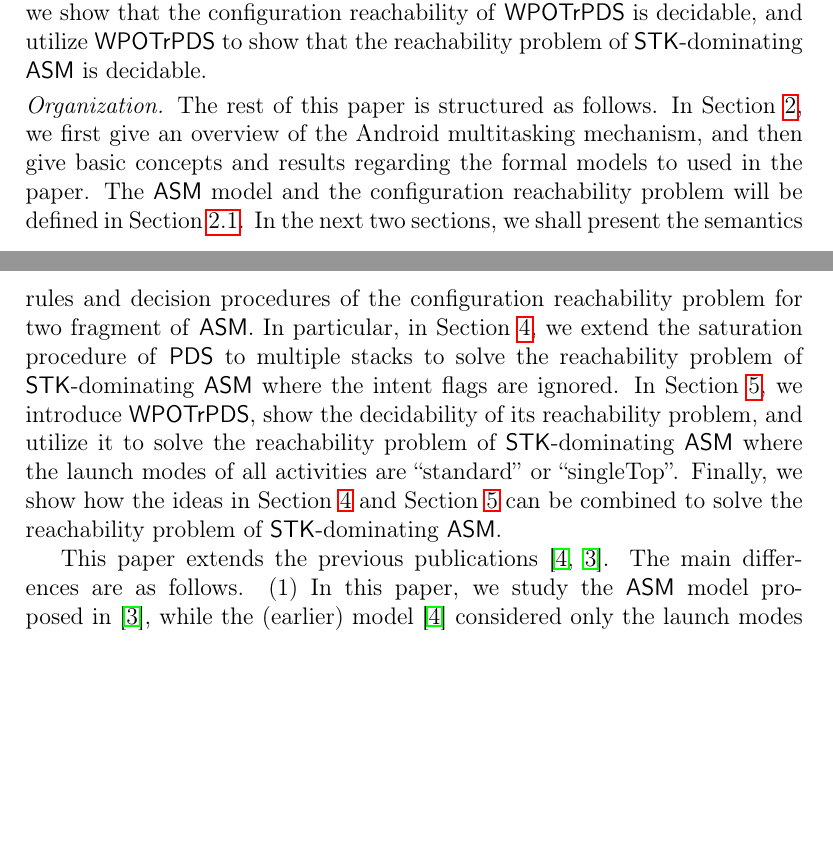
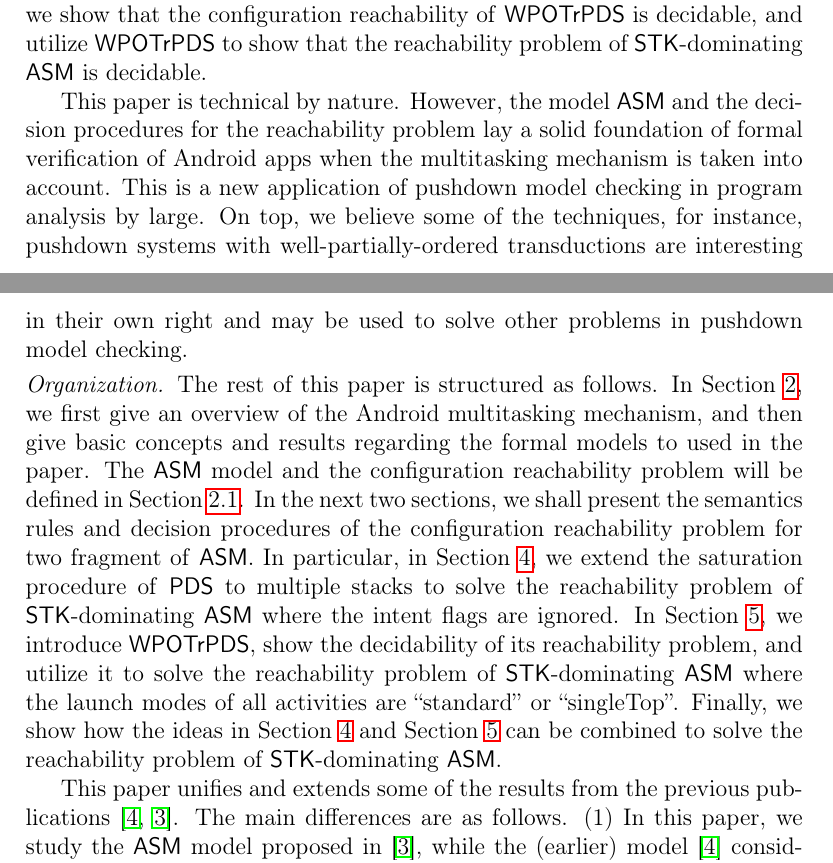
Before and after one commit to zhilin02/ASM-reach, a LaTeX paper (main.tex, which reads intro.tex): two parts of pages 2 and 3 of 82, joined at a grey line, cut so that both start at the same text, the shorter picture padded with empty space. Compiled offline with pdfLaTeX.

Commit message:
Update intro.tex

```diff
--- a/intro.tex
+++ b/intro.tex
@@ -57,6 +57,8 @@ covers a majority of open-source Android apps (e.g., from F-Droid) we have found
 
 %\tl{claiming this fragment can cover most of open-resource apps we have found?shall we}\zhilin{how about the previous sentence ?}
 The primary contribution of the current paper is to give decision procedures for the reachability problem of $\STK$-dominating {\AMASS}. We extend the saturation procedure of pushdowns systems (\PDS) to multiple stacks.  Moreover, we propose \emph{pushdown systems with well-partially-ordered transductions} (\WOTrPDS), an extension of finite pushdown system with transductions (cf.\ Definition~\ref{def:trpds}), where the closure of transductions may be infinite but admits a basis which is well-partially-ordered with respect to the superset relation, we show that the configuration reachability of {\WOTrPDS} is decidable, and utilize {\WOTrPDS} to show that the reachability problem of $\STK$-dominating {\AMASS} is decidable.
+
+This paper is technical by nature. However, the model {\AMASS} and the decision procedures for the reachability problem lay a solid foundation of formal verification of Android apps when the multitasking mechanism is taken into account. This is a new application of pushdown model checking in program analysis by large. On top, we believe some of the techniques, for instance, pushdown systems with well-partially-ordered transductions are interesting in their own right and may be used to solve other  problems in pushdown model checking.
 %As a complement, we also studied a fragment \textbf{$\singleinstance$-acyclic-mediating ASS}, which include $\singleinstance$, but are free of $\singletask$, activities, subject to additional restrictions.
 %The work, apart from independent interests in the study of multi-stack pushdown systems, lays a solid foundation for further (static) analysis and verification of Android apps related to multi-tasking, enabling model checking of Android apps, security analysis (such as discovering task hijacking), or typical tasks in software engineering such as  % Assist programmers with
 %automatic debugging, model-based testing, etc.
@@ -85,7 +87,7 @@ for two fragment of %$\STK$-dominating
 {\AMASS}. In particular, in Section~\ref{sec:reach-lmamass}, we extend the saturation procedure of {\PDS} to multiple stacks to solve the reachability problem of $\STK$-dominating {\AMASS} where the intent flags are ignored.
 In Section~\ref{sec:reach-ifamass}, we introduce {\WOTrPDS}, show the decidability of its reachability problem, and utilize it to solve the reachability problem of $\STK$-dominating {\AMASS} where the launch modes of all activities are ``standard'' or ``singleTop''. Finally, we show how the ideas in Section~\ref{sec:reach-lmamass} and Section~\ref{sec:reach-ifamass} can be combined to solve the reachability problem of $\STK$-dominating {\AMASS}.
 
-This paper extends the previous publications \cite{CHS+18,HC+19}.  The main differences are %and differs from the decidability result in~\cite{CHS+18} in the following aspects:
+This paper unifies and extends some of the results from the previous publications \cite{CHS+18,HC+19}.  The main differences are %and differs from the decidability result in~\cite{CHS+18} in the following aspects:
 as follows. (1) In this paper, we study the {\AMASS} model proposed in \cite{HC+19}, while the (earlier) model~\cite{CHS+18} considered only the launch modes but no intent flags. (2) The decision procedure for the fragment $\STK$-dominating $\LMAMASS$~\cite{CHS+18} relies on pushdown systems with transductions; this paper presents a new (simplified) decision procedure, which is obtained by a natural extension of the saturation procedure for pushdown systems. % (see Section~\ref{sec:reach-lmamass}). 3) Furthermore, in this paper,
 (3) We propose a novel model of pushdown systems with well-partially-ordered transductions (\WOTrPDS) %is proposed
 to solve the reachability problem of $\STK$-dominating {\AMASS}. This result is completely new.
```
